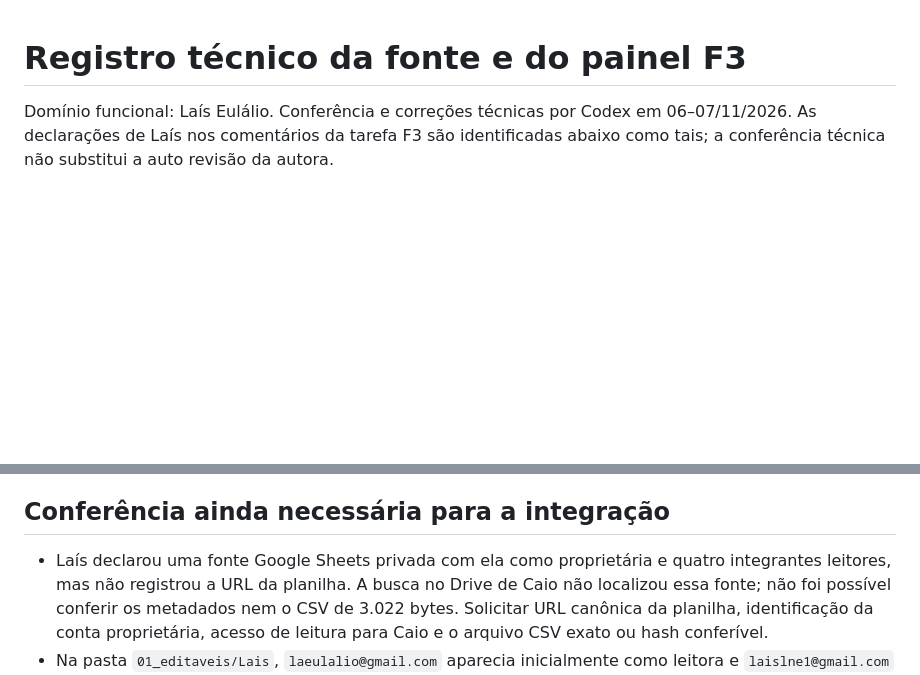
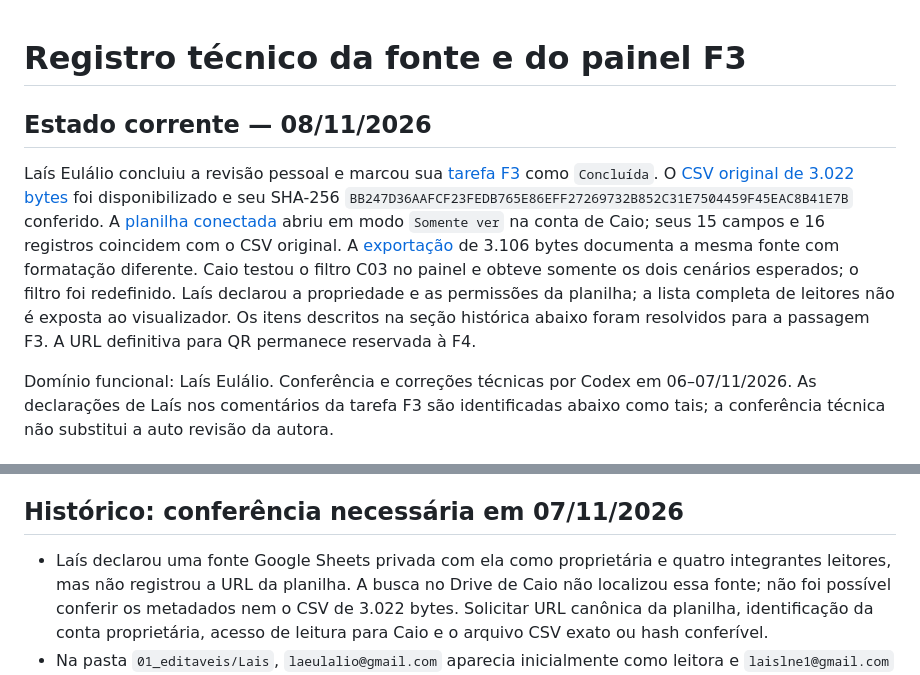
Before and after one commit to caioarthur08-pre51/conserta-ou-troca, a Markdown page: 01_modelagem_lais/registro_f3.md, 2 parts joined by grey strips. GitHub-like rendering; blank space fills up the shorter version.

```diff
--- a/01_modelagem_lais/registro_f3.md
+++ b/01_modelagem_lais/registro_f3.md
@@ -1,4 +1,8 @@
 # Registro técnico da fonte e do painel F3
+
+## Estado corrente — 08/11/2026
+
+Laís Eulálio concluiu a revisão pessoal e marcou sua [tarefa F3](https://app.notion.com/p/3fbe84185835817d9d54df0a0b4aa3e9) como `Concluída`. O [CSV original de 3.022 bytes](https://drive.google.com/file/d/1ZcCWIKq_ugrtUOrklhXb5GFy4GWUNHHw/view) foi disponibilizado e seu SHA-256 `BB247D36AAFCF23FEDB765E86EFF27269732B852C31E7504459F45EAC8B41E7B` conferido. A [planilha conectada](https://docs.google.com/spreadsheets/d/1YNm4IIf-BI0T2bDoBbjVoKHsxt_W0KyB6UttUR6gAes/edit) abriu em modo `Somente ver` na conta de Caio; seus 15 campos e 16 registros coincidem com o CSV original. A [exportação](https://drive.google.com/file/d/1t-DmPmvZLp6llSl4KfrCIHbIlQauf9Rn/view) de 3.106 bytes documenta a mesma fonte com formatação diferente. Caio testou o filtro C03 no painel e obteve somente os dois cenários esperados; o filtro foi redefinido. Laís declarou a propriedade e as permissões da planilha; a lista completa de leitores não é exposta ao visualizador. Os itens descritos na seção histórica abaixo foram resolvidos para a passagem F3. A URL definitiva para QR permanece reservada à F4.
 
 Domínio funcional: Laís Eulálio. Conferência e correções técnicas por Codex em 06–07/11/2026. As declarações de Laís nos comentários da tarefa F3 são identificadas abaixo como tais; a conferência técnica não substitui a auto revisão da autora.
 
@@ -11,7 +15,7 @@ Domínio funcional: Laís Eulálio. Conferência e correções técnicas por Cod
 - O painel foi aberto em sessão sem login Google: exibiu tabela de 16 linhas/8 IDs e critérios qualitativos para os oito casos, sem controle de edição. O filtro `caso_id=C03` reduziu a tabela a duas linhas: Trocar R$ 282,86/ano, Reparar R$ 370,00/ano; o estado foi restaurado. Laís declarou também teste de atualização de dados em cópia temporária e registrou que falta teste por conta de colega.
 - O PDF tinha uma página e os valores C01/C03 legíveis, mas o cabeçalho `custo_anual` aparecia abreviado como `custo_a…`. Em 07/11/2026, Codex corrigiu **somente esse cabeçalho no PDF**, preservando os dados e o layout, e substituiu os bytes no **mesmo arquivo/ID** do Drive: 65.969 bytes, SHA-256 `B80E6218B4A66015531D7616185D3E8EEA756B0E1530E3FB039DD11D34BD150F`. A comparação rasterizada mudou apenas a caixa do cabeçalho (61 × 11 pixels no render em resolução nativa); os demais pixels permaneceram iguais. O hash anterior `C52B6A35F0CD9860CD7A1E4ABBCCB194F8F8EE8E2A3E5DC0DD771459D57D01CD`, declarado por Laís, é histórico. O relatório Looker publicado **não foi editado** e poderá continuar abreviando o cabeçalho até que Laís amplie a coluna na fonte editável. A propriedade do arquivo no Drive permanece `laislne1@gmail.com`, com `laeulalio@gmail.com` como editora.
 
-## Conferência ainda necessária para a integração
+## Histórico: conferência necessária em 07/11/2026
 
 - Laís declarou uma fonte Google Sheets privada com ela como proprietária e quatro integrantes leitores, mas não registrou a URL da planilha. A busca no Drive de Caio não localizou essa fonte; não foi possível conferir os metadados nem o CSV de 3.022 bytes. Solicitar URL canônica da planilha, identificação da conta proprietária, acesso de leitura para Caio e o arquivo CSV exato ou hash conferível.
 - Na pasta `01_editaveis/Lais`, `laeulalio@gmail.com` aparecia inicialmente como leitora e `laislne1@gmail.com` como editora. Após o ajuste de 07/11/2026, os metadados do Drive confirmam **ambas como editoras** da pasta, com acesso geral restrito. A interface do Notion confirmou `laeulalio@gmail.com` como convidada com **acesso completo** à tarefa F3; acesso geral limitado a pessoas convidadas. Ainda é necessário identificar qual conta é proprietária da fonte Sheets efetivamente conectada ao Looker; a permissão da pasta, por si só, não comprova a propriedade dessa planilha.
```
Also changed, not shown: 01_modelagem_lais/README.md (+3 -3 lines).
